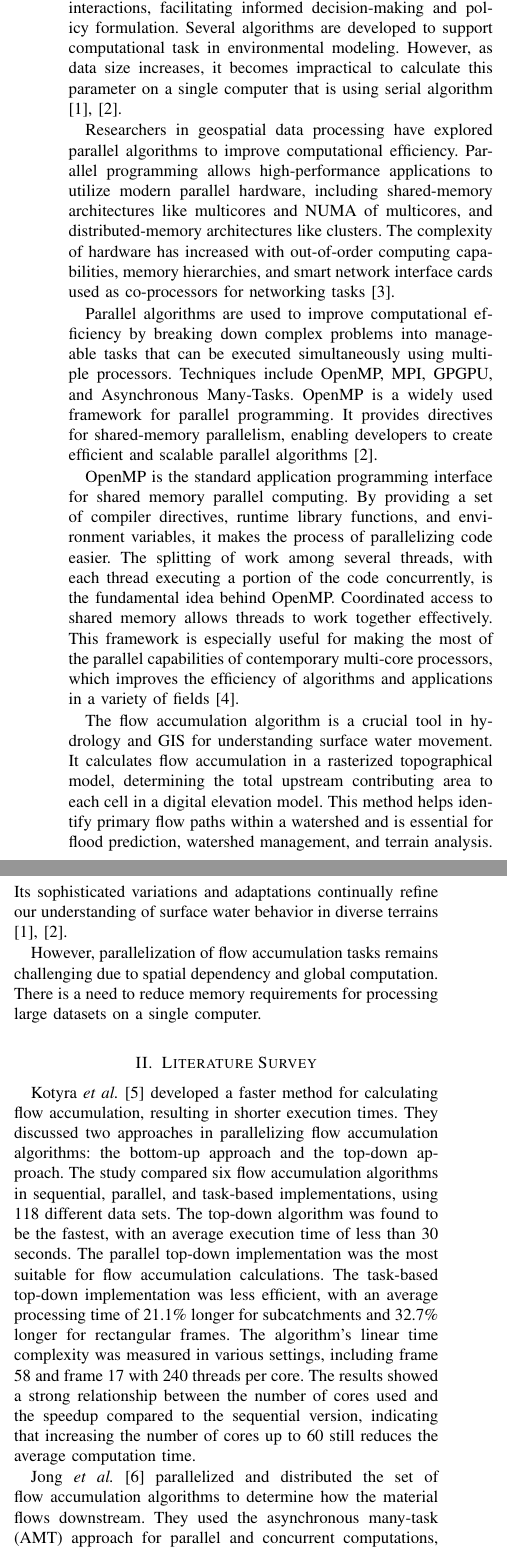
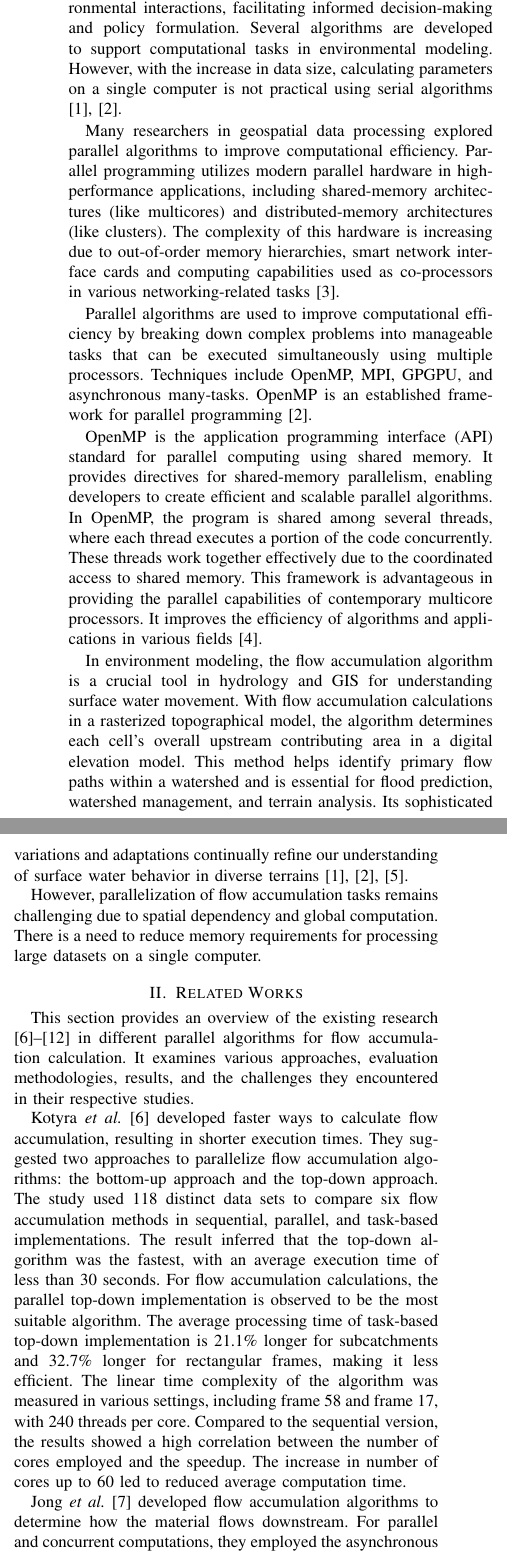
Before and after one commit to shreyasudaya/HPC_Course_Project, a LaTeX paper (hpc LS report/lit_survey.tex): two parts of the columns of page 1 of 3, joined at a grey line, cut so that both start at the same text. Compiled offline with pdfLaTeX.

Commit message:
final update

```diff
--- a/hpc LS report/lit_survey.tex
+++ b/hpc LS report/lit_survey.tex
@@ -80,28 +78,28 @@
 \maketitle
 
 \thispagestyle{empty}
+
 	\section{Introduction}
 
-	Remote sensing technologies have led to an increase in geospatial data collection and resolution, necessitating more efficient computational algorithms for processing big GIS data. This data is crucial for hydrological, topographic analysis, environmental modeling, and Earth surface simulation. These models aid in understanding complex environmental interactions, facilitating informed decision-making and policy formulation. Several algorithms are developed to support computational task in environmental modeling. However, as data size increases, it becomes impractical to calculate this parameter on a single computer that is using serial algorithm \cite{CHO2023105771,KOTYRA2023105728}.
+	Remote sensing technologies have increased geospatial data collection and resolution, which requires efficient computational algorithms to process big geographic information systems (GIS) data. This data is crucial for hydrological, topographic analysis, environmental modeling, and earth surface simulation. These models help understand complex environmental interactions, facilitating informed decision-making and policy formulation. Several algorithms are developed to support computational tasks in environmental modeling. However, with the increase in data size, calculating parameters on a single computer is not practical using serial algorithms \cite{CHO2023105771,KOTYRA2023105728}.
 
-	Researchers in geospatial data processing have explored parallel algorithms to improve computational efficiency. Parallel programming allows high-performance applications to utilize modern parallel hardware, including shared-memory architectures like multicores and NUMA of multicores, and distributed-memory architectures like clusters. The complexity of hardware has increased with out-of-order computing capabilities, memory hierarchies, and smart network interface cards used as co-processors for networking tasks \cite{LOFF2021743}.
+	Many researchers in geospatial data processing explored parallel algorithms to improve computational efficiency. Parallel programming utilizes modern parallel hardware in high-performance applications, including shared-memory architectures (like multicores) and distributed-memory architectures (like clusters). The complexity of this hardware is increasing due to out-of-order memory hierarchies, smart network interface cards and computing capabilities used as co-processors in various networking-related tasks \cite{LOFF2021743}.
 
-	Parallel algorithms are used to improve computational efficiency by breaking down complex problems into manageable tasks that can be executed simultaneously using multiple processors. Techniques include OpenMP, MPI, GPGPU, and Asynchronous Many-Tasks. OpenMP is a widely used framework for parallel programming. It provides directives for shared-memory parallelism, enabling developers to create efficient and scalable parallel algorithms \cite{KOTYRA2023105728}.
+	Parallel algorithms are used to improve computational efficiency by breaking down complex problems into manageable tasks that can be executed simultaneously using multiple processors. Techniques include OpenMP, MPI, GPGPU, and asynchronous many-tasks. OpenMP is an established framework for parallel programming \cite{KOTYRA2023105728}.
 
-	OpenMP is the standard application programming interface for
-	shared memory parallel computing. By providing a set of compiler directives, runtime library functions, and environment variables, it makes the process of parallelizing code easier. The splitting of work among several threads, with each thread executing a portion of the code concurrently, is the fundamental idea behind OpenMP. Coordinated access to shared memory allows threads to work together effectively. This framework is especially useful for making the most of the parallel capabilities of contemporary multi-core processors, which improves the efficiency of algorithms and applications in a variety of fields \cite{chapman2007using}.
+	OpenMP is the application programming interface (API) standard for parallel computing using shared memory. It provides directives for shared-memory parallelism, enabling developers to create efficient and scalable parallel algorithms. In OpenMP, the program is shared among several threads, where each thread executes a portion of the code concurrently. These threads work together effectively due to the coordinated access to shared memory. This framework is advantageous in providing the parallel capabilities of contemporary multicore processors. It improves the efficiency of algorithms and applications in various fields \cite{chapman2007using}.
 
-	The flow accumulation algorithm is a crucial tool in hydrology and GIS for understanding surface water movement. It calculates flow accumulation in a rasterized topographical model, determining the total upstream contributing area to each cell in a digital elevation model. This method helps identify primary flow paths within a watershed and is essential for flood prediction, watershed management, and terrain analysis. Its sophisticated variations and adaptations continually refine our understanding of surface water behavior in diverse terrains \cite{CHO2023105771,KOTYRA2023105728}.
+	In environment modeling, the flow accumulation algorithm is a crucial tool in hydrology and GIS for understanding surface water movement. With flow accumulation calculations in a rasterized topographical model, the algorithm determines each cell's overall upstream contributing area in a digital elevation model. This method helps identify primary flow paths within a watershed and is essential for flood prediction, watershed management, and terrain analysis. Its sophisticated variations and adaptations continually refine our understanding of surface water behavior in diverse terrains \cite{CHO2023105771,KOTYRA2023105728,Zhou2019}.
 
 	However, parallelization of flow accumulation tasks remains challenging due to spatial dependency and global computation. There is a need to reduce memory requirements for processing large datasets on a single computer.
 
 
-	\section{Literature Survey}
+	\section{Related Works}
 	\label{sec: ls}
 
-	Kotyra \textit{et al.} \cite{KOTYRA2021104741} developed a faster method for calculating flow accumulation, resulting in shorter execution times. They discussed two approaches in parallelizing flow accumulation algorithms: the bottom-up approach and the top-down approach. The study compared six flow accumulation algorithms in sequential, parallel, and task-based implementations, using 118 different data sets. The top-down algorithm was found to be the fastest, with an average execution time of less than 30 seconds. The parallel top-down implementation was the most suitable for flow accumulation calculations. The task-based top-down implementation was less efficient, with an average processing time of 21.1\% longer for subcatchments and 32.7\% longer for rectangular frames. The algorithm's linear time complexity was measured in various settings, including frame 58 and frame 17 with 240 threads per core. The results showed a strong relationship between the number of cores used and the speedup compared to the sequential version, indicating that increasing the number of cores up to 60 still reduces the average computation time.
+	This section provides an overview of the existing research \cite{ KOTYRA2021104741, DEJONG2022105083, CHO2020104774, stojanovic2020accelerating, 10.1007/978-3-030-60939-9_16,KOTYRA2023105613, HUANG2022106} in different parallel algorithms for flow accumulation calculation. It examines various approaches, evaluation methodologies, results, and the challenges they encountered in their respective studies.
 
-	Jong \textit{et al.} \cite{DEJONG2022105083} parallelized and distributed the set of flow accumulation algorithms to determine how the material flows downstream. They used the asynchronous many-task (AMT) approach for parallel and concurrent computations, avoiding synchronization points and promoting composability of modelling operations. The AMT-based algorithms were evaluated for performance, scalability, and composability. It is observed that they can efficiently use additional hardware and perform well when combined with other operations. However, further research is needed to optimize the algorithms for specific hardware architectures and evaluate their performance on larger datasets. The limitation is that the performance of the algorithms was evaluated on a limited set of datasets and that further research is needed to analyze the impact of different hardware architectures, programming languages, flow direction algorithms, and scheduling strategies.
+	Kotyra \textit{et al.} \cite{KOTYRA2021104741} developed faster ways to calculate flow accumulation, resulting in shorter execution times. They suggested two approaches to parallelize flow accumulation algorithms: the bottom-up approach and the top-down approach. The study used 118 distinct data sets to compare six flow accumulation methods in sequential, parallel, and task-based implementations. The result inferred that the top-down algorithm was the fastest, with an average execution time of less than 30 seconds. For flow accumulation calculations, the parallel top-down implementation is observed to be the most suitable algorithm. The average processing time of task-based top-down implementation is 21.1\% longer for subcatchments and 32.7\% longer for rectangular frames, making it less efficient. The linear time complexity of the algorithm was measured in various settings, including frame 58 and frame 17, with 240 threads per core. Compared to the sequential version, the results showed a high correlation between the number of cores employed and the speedup. The increase in number of cores up to 60 led to reduced average computation time.
 
-	Kotyra \textit{et al.} \cite{KOTYRA2023105728} designed seven fast raster-based algorithms for finding the longest flow paths in flow direction grids using a linear time complexity approach. The algorithms were evaluated using eight large datasets, generated using a hydrological model, and compared with existing GIS software. The algorithms achieved significant speedups, up to 30 times faster on Windows and 17 times faster on Ubuntu, depending on the dataset and algorithm used. The authors concluded that their approach was effective in achieving fast and accurate results for finding the longest flow paths in flow direction grids. However, they noted that their approach is based on raster data and assumes a steady-state flow regime, which may not be applicable to unsteady flow conditions. Future research should explore the development of algorithms based on more complex models and the scalability and portability of their algorithms to other platforms and architectures.
+	Jong \textit{et al.} \cite{DEJONG2022105083} developed flow accumulation algorithms to determine how the material flows downstream. For parallel and concurrent computations, they employed the asynchronous many-task (AMT) approach. AMT helps to prevent synchronization points and increase the composability of modeling operations. The AMT-based algorithms were evaluated for composability, performance and scalability. It is observed that they function well when paired with other ooperationsand utilize additional hardware efficiently. However, further research is required ito optimizethe algorithms for particular hardware architectures and to assess their performance on larger datasets. The limitation is that the performance of the algorithms was assessed on a limited set of datasets. Also, further research is essential to examine the effects of different hardware architectures, flow direction algorithms, scheduling strategies and programming languages.
 
```
Also changed, not shown: hpc LS report/reference.bib (+13 -0 lines), hpc LS report/lit_survey.bbl, hpc LS report/lit_survey.pdf, hpc LS report/lit_survey.tex (29 more changed lines), 4 other files. Lines whose indentation alone changed are shown as unchanged.
